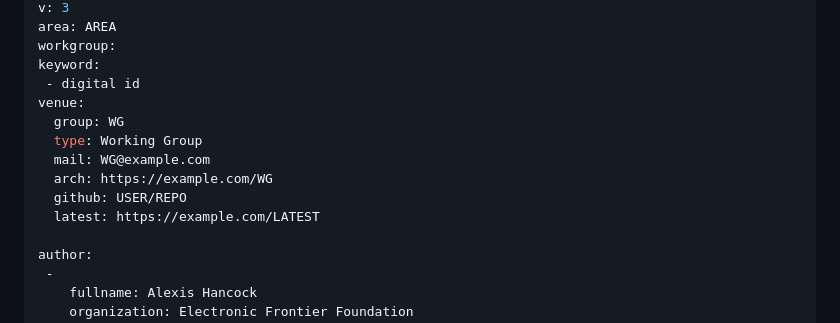
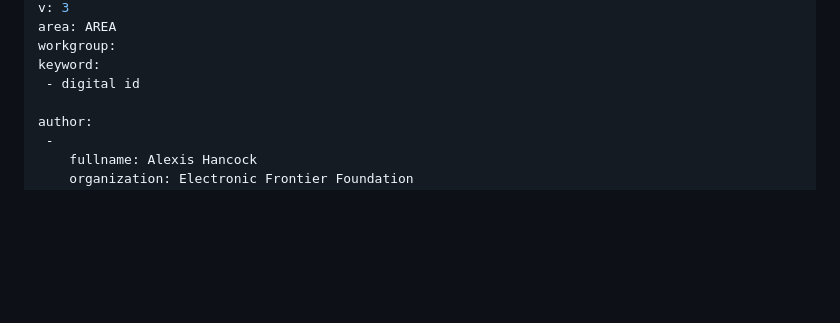
Before and after one commit to zoracon/draft-hancock-verifier-txt, a Markdown page: draft-hancock-verifier-txt.md, the part around the change printed below. Drawn GitHub-style; blank space fills up the shorter version.

```diff
--- a/draft-hancock-verifier-txt.md
+++ b/draft-hancock-verifier-txt.md
@@ -14,13 +14,6 @@ area: AREA
 workgroup:
 keyword:
  - digital id
-venue:
-  group: WG
-  type: Working Group
-  mail: WG@example.com
-  arch: https://example.com/WG
-  github: USER/REPO
-  latest: https://example.com/LATEST
 
 author:
  -
```
Also changed, not shown: other parts of draft-hancock-verifier-txt.md (+1 -1 lines).
